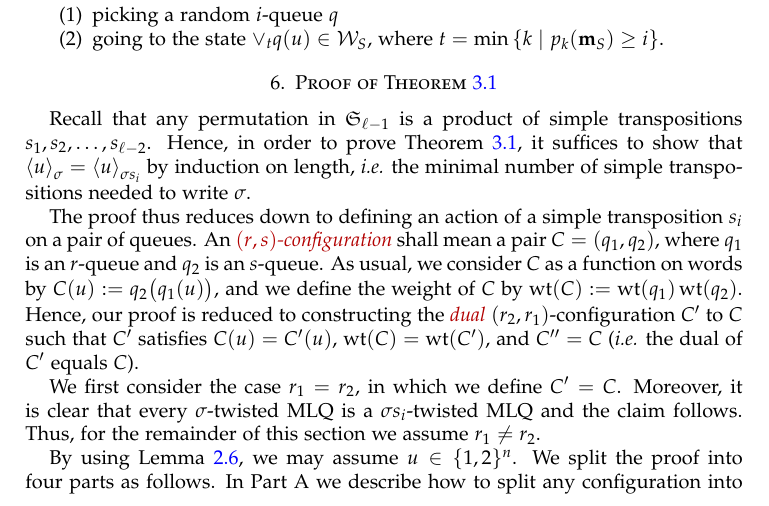
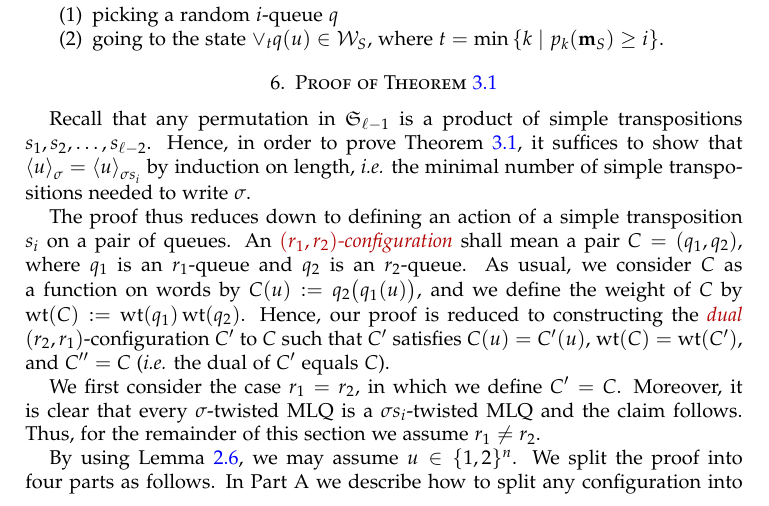
Before and after one commit to darijgr/schur-mlq, a LaTeX paper (mlqs.tex): part of page 14 of 25, cut so that both start at the same text. Compiled offline with pdfLaTeX.

Commit message:
trivial correction

```diff
--- a/mlqs.tex
+++ b/mlqs.tex
@@ -1385,7 +1385,7 @@ $s_1, s_2, \ldots, s_{\ell-2}$.
 Hence, in order to prove Theorem~\ref{thm:permutation}, it suffices to show that $\swt{u}_{\sigma} = \swt{u}_{\sigma s_i}$ by induction on length, \textit{i.e.} the minimal number of simple transpositions needed to write $\sigma$.
 
 The proof thus reduces down to defining an action of a simple transposition $s_i$ on a pair of queues.
-An \defn{$(r,s)$-configuration} shall mean a pair $C = (q_1, q_2)$, where $q_1$ is an $r$-queue and $q_2$ is an $s$-queue.
+An \defn{$(r_1,r_2)$-configuration} shall mean a pair $C = (q_1, q_2)$, where $q_1$ is an $r_1$-queue and $q_2$ is an $r_2$-queue.
 As usual, we consider $C$ as a function on words by $C(u) := q_2\bigr(q_1(u)\bigr)$, and we define the weight of $C$ by $\wt(C) := \wt(q_1) \wt(q_2)$.
 Hence, our proof is reduced to constructing the \defn{dual} $(r_2,r_1)$-configuration $C'$ to $C$ such that $C'$ satisfies $C(u) = C'(u)$, $\wt(C) = \wt(C')$, and $C'' = C$ (\textit{i.e.} the dual of $C'$ equals $C$).
 
```
